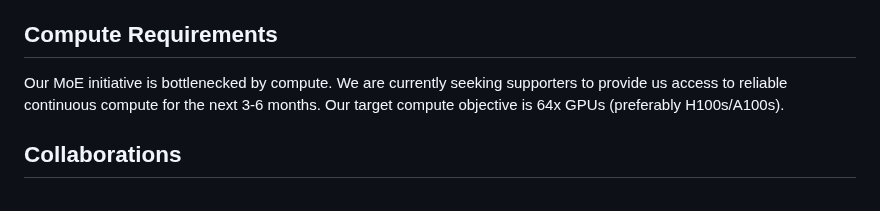
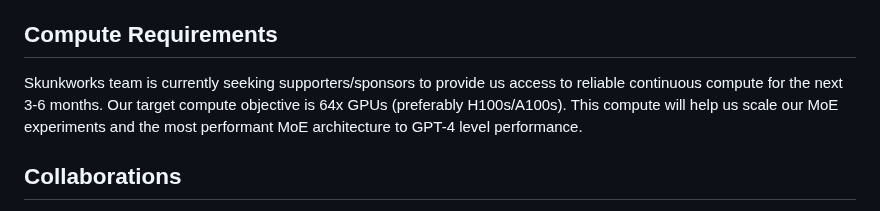
Before and after one commit to SkunkworksAI/hydra-moe, a Markdown page: README.md, the part around the change. GitHub-like rendering.

```diff
--- a/README.md
+++ b/README.md
@@ -73,7 +73,8 @@ Our objective is to achieve SOTA performance within the next months by scaling a
 
 ## Compute Requirements
 
-Our MoE initiative is bottlenecked by compute. We are currently seeking supporters to provide us access to reliable continuous compute for the next 3-6 months. Our target compute objective is 64x GPUs (preferably H100s/A100s).
+Skunkworks team is currently seeking supporters/sponsors to provide us access to reliable continuous compute for the next 3-6 months. Our target compute objective is 64x GPUs (preferably H100s/A100s).
+This compute will help us scale our MoE experiments and the most performant MoE architecture to GPT-4 level performance.
 
 
 ## Collaborations
```
